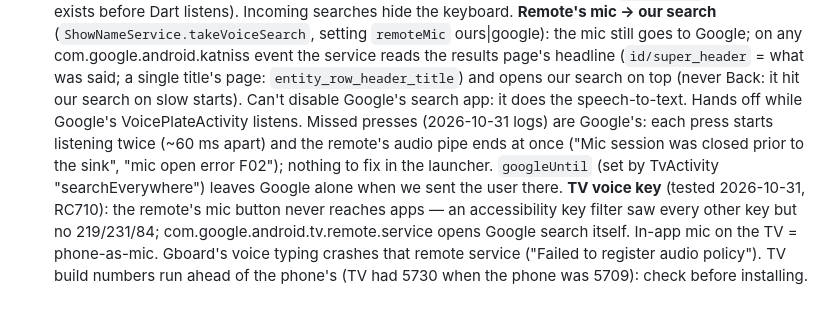
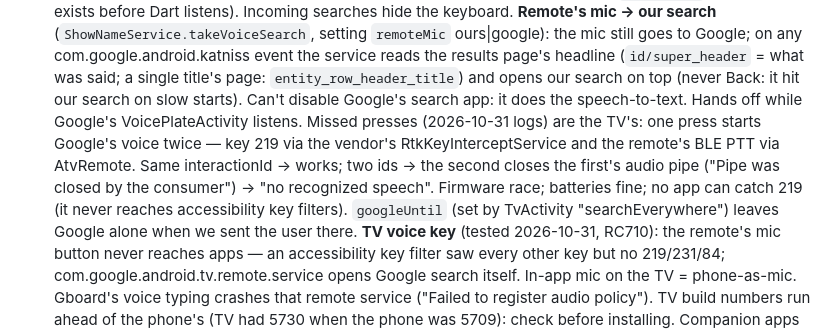
Before and after one commit to kirtanya/one-launcher, a Markdown page: AGENTS.md, the part around the change. Drawn GitHub-style; blank space fills up the shorter version.

Commit message:
AGENTS: why some remote-mic presses hear nothing (firmware double start)
Co-Authored-By: Claude Opus 5.5 <noreply@anthropic.com>

```diff
--- a/AGENTS.md
+++ b/AGENTS.md
@@ -48,9 +48,11 @@ Flutter Android launcher, two flavours from one codebase:
   the mic still goes to Google; on any com.google.android.katniss event the service reads the results
   page's headline (`id/super_header` = what was said; a single title's page: `entity_row_header_title`) and opens our search on top (never Back: it
   hit our search on slow starts). Can't disable Google's search app: it does the speech-to-text.
-  Hands off while Google's VoicePlateActivity listens. Missed presses (2026-10-31 logs) are Google's:
-  each press starts listening twice (~60 ms apart) and the remote's audio pipe ends at once
-  ("Mic session was closed prior to the sink", "mic open error F02"); nothing to fix in the launcher.
+  Hands off while Google's VoicePlateActivity listens. Missed presses (2026-10-31 logs) are the TV's:
+  one press starts Google's voice twice — key 219 via the vendor's RtkKeyInterceptService and the
+  remote's BLE PTT via AtvRemote. Same interactionId → works; two ids → the second closes the
+  first's audio pipe ("Pipe was closed by the consumer") → "no recognized speech". Firmware race;
+  batteries fine; no app can catch 219 (it never reaches accessibility key filters).
   `googleUntil` (set by TvActivity "searchEverywhere") leaves Google alone when we sent the user there.
   **TV voice key** (tested 2026-10-31, RC710): the remote's mic button never reaches apps — an
   accessibility key filter saw every other key but no 219/231/84; com.google.android.tv.remote.service
```
